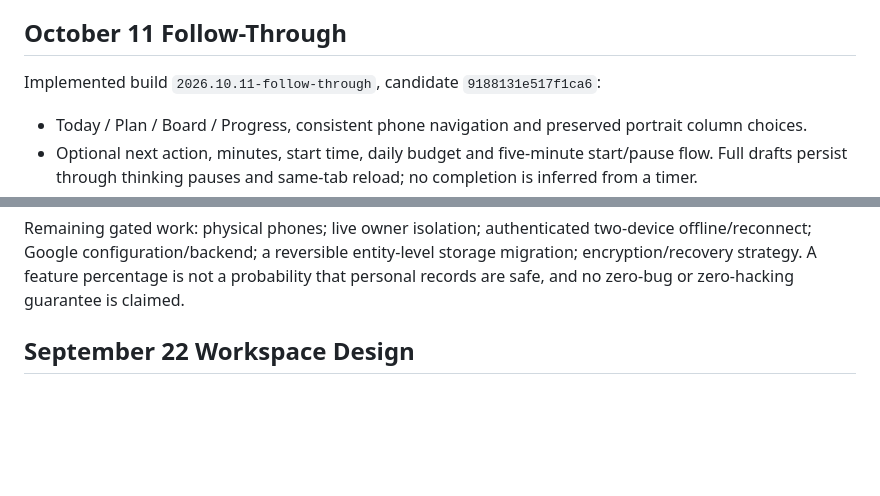
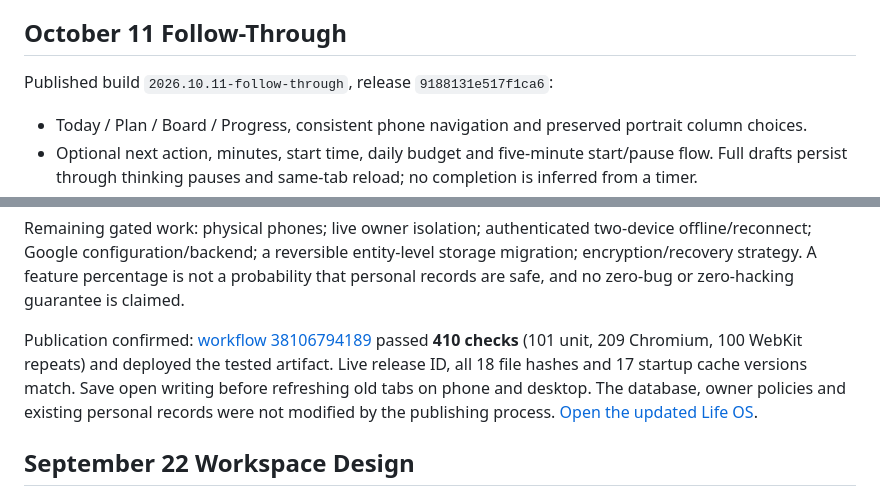
Before and after one commit to austinwong94/life-os, a Markdown page: PROGRESS.md, 2 parts joined by grey strips. GitHub-like rendering; blank space fills up the shorter version.

```diff
--- a/PROGRESS.md
+++ b/PROGRESS.md
@@ -4,7 +4,7 @@ Updated: 11 October 2026. The earlier milestones below are historical. Release s
 
 ## October 11 Follow-Through
 
-Implemented build `2026.10.11-follow-through`, candidate `9188131e517f1ca6`:
+Published build `2026.10.11-follow-through`, release `9188131e517f1ca6`:
 
 - Today / Plan / Board / Progress, consistent phone navigation and preserved portrait column choices.
 - Optional next action, minutes, start time, daily budget and five-minute start/pause flow. Full drafts persist through thinking pauses and same-tab reload; no completion is inferred from a timer.
@@ -16,6 +16,8 @@ Implemented build `2026.10.11-follow-through`, candidate `9188131e517f1ca6`:
 101 unit checks passed. All 57 affected scenarios passed in Chromium and WebKit after correcting task-toolbar density, retry metadata and timer-error visibility issues. The remote gate caught another Linux-WebKit phone-spacing difference and prevented deployment; all 18 planning scenarios pass in each local engine after correction. The final candidate also passes 12 follow-through scenarios in each engine, including malformed imported history, archived history and rapid dialog replacement. The complete exact-artifact remote gate is still required before publication. No personal records or production database settings were used as fixtures or modified. Final verification/publication is tracked in the workflow and [current status](PLATFORM-STATUS.md).
 
 Remaining gated work: physical phones; live owner isolation; authenticated two-device offline/reconnect; Google configuration/backend; a reversible entity-level storage migration; encryption/recovery strategy. A feature percentage is not a probability that personal records are safe, and no zero-bug or zero-hacking guarantee is claimed.
+
+Publication confirmed: [workflow 38106794189](https://github.com/austinwong94/life-os/actions/runs/38106794189) passed **410 checks** (101 unit, 209 Chromium, 100 WebKit repeats) and deployed the tested artifact. Live release ID, all 18 file hashes and 17 startup cache versions match. Save open writing before refreshing old tabs on phone and desktop. The database, owner policies and existing personal records were not modified by the publishing process. [Open the updated Life OS](https://austinwong94.github.io/life-os/?v=9188131e517f1ca6).
 
 ## September 22 Workspace Design
 
```
Also changed, not shown: PLATFORM-STATUS.md (+3 -1 lines), RELEASE-CHECKLIST.md (+2 -2 lines).
